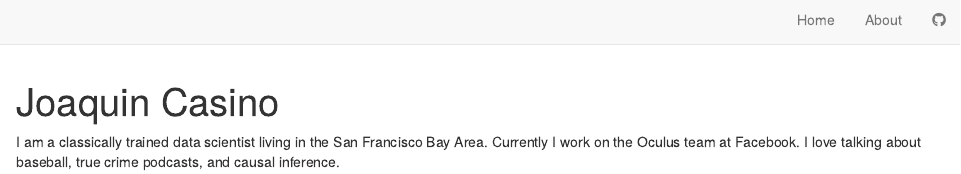
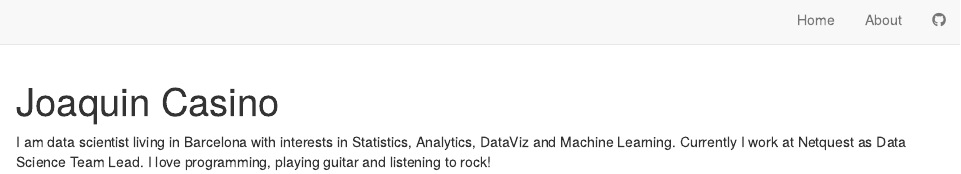
Before and after one commit to jcasinods/qqblog, an R Markdown document (about.Rmd): the page in a window 1100 px wide, from its top. Rendered offline with R 4.5, knitr and Pandoc, with nearby package versions; drawn as R Markdown's standard HTML page in place of the format the file asks for.

Commit message:
Adding description in about.rmd

```diff
--- a/about.Rmd
+++ b/about.Rmd
@@ -18,6 +18,6 @@ output:
   postcards::jolla
 ---
 
-I am a classically trained data scientist living in the San Francisco Bay Area.
-Currently I work on the Oculus team at Facebook. I love talking about baseball,
-true crime podcasts, and causal inference.
+I am data scientist living in Barcelona with interests in Statistics, Analytics,
+DataViz and Machine Learning. Currently I work at Netquest as Data Science Team Lead.
+I love programming, playing guitar and listening to rock!
```
